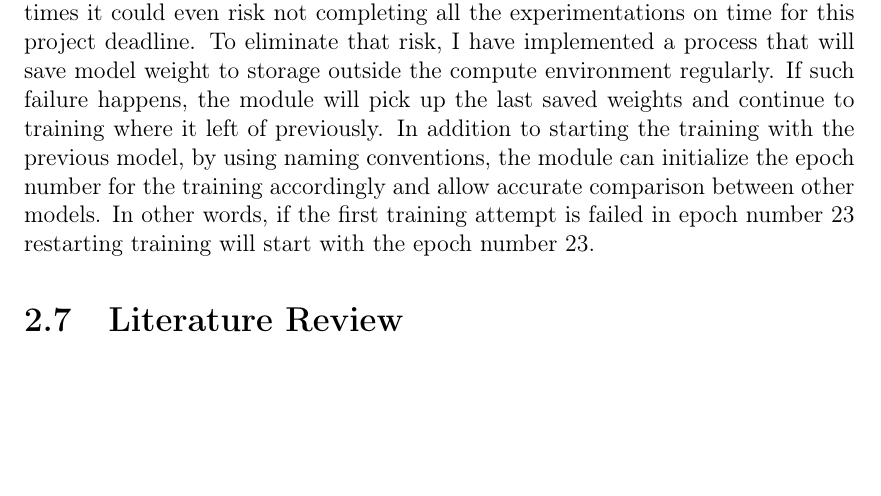
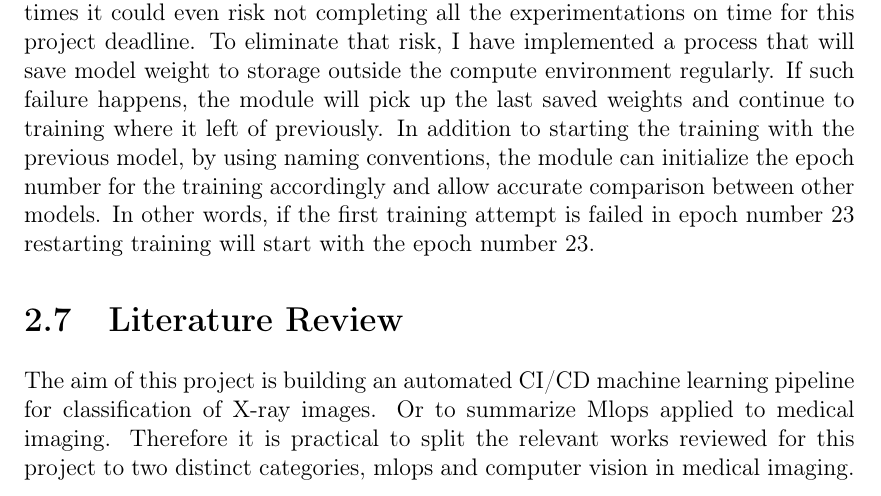
Before and after one commit to bbuluttekin/MSc-Project, a LaTeX thesis (Report/REP_BuluttekinB_DS.tex, which reads Report/chapters/neural-networks.tex): part of page 25 of 38, cut so that both start at the same text, the shorter picture padded with empty space. Compiled offline with pdfLaTeX.

Commit message:
Literature review

```diff
--- a/Report/chapters/neural-networks.tex
+++ b/Report/chapters/neural-networks.tex
@@ -241,5 +241,10 @@ In addition to starting the training with the previous model, by using naming co
 In other words, if the first training attempt is failed in epoch number 23 restarting training will start with the epoch number 23.
 
 \section{Literature Review}
+The aim of this project is building an automated CI/CD machine learning pipeline for classification of X-ray images.
+Or to summarize Mlops applied to medical imaging.
+Therefore it is practical to split the relevant works reviewed for this project to two distinct categories, mlops and computer vision in medical imaging.
+
+
 
 \clearpage
```
Also changed, not shown: Report/references.bib (+8 -1 lines), Report/REP_BuluttekinB_DS.pdf.
